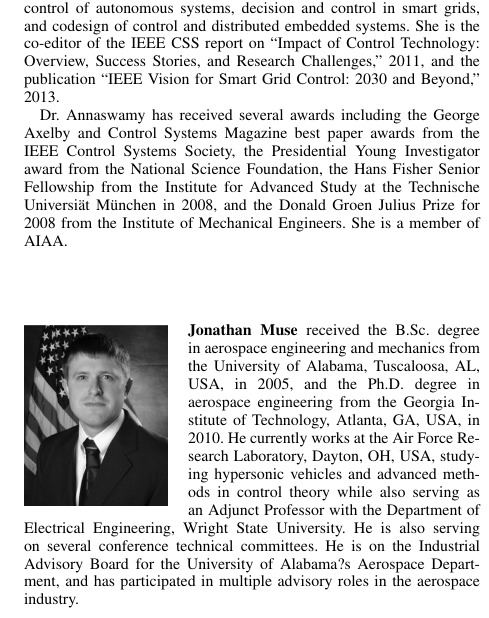
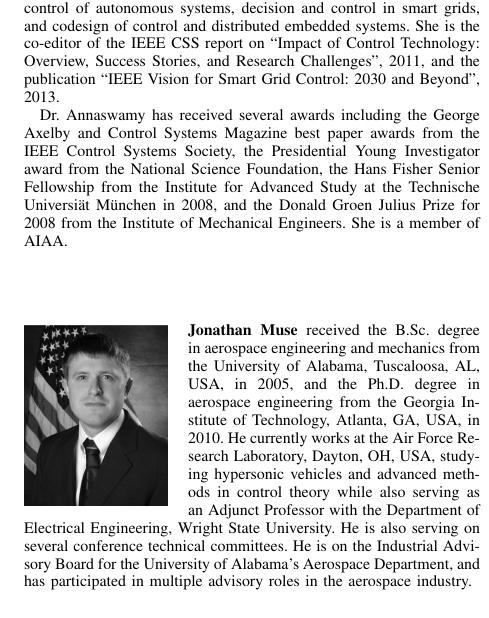
Before and after one commit to dpwiese/ieee-access-2017, a LaTeX paper (src/ieee-access-2017-bios.tex): part of one column of the page, cut so that both start at the same text. Compiled offline with pdfLaTeX; a missing font is replaced by an installed copy or a similar font; a LaTeX package or settings file that is missing is left out.

Commit message:
lint bios

```diff
--- a/src/ieee-access-2017-bios.tex
+++ b/src/ieee-access-2017-bios.tex
@@ -29,17 +29,17 @@
       (S'82-M'85-SM'01-F'02) received the Ph.D. degree in electrical engineering from Yale University, New Have, CT, USA, in 1985.
       She has been a member of the faculty at Yale, Boston University, and MIT, where she is currently the Director of the Active-Adaptive Control Laboratory and a Senior Research Scientist in the Department of Mechanical Engineering.
       Her research interests pertain to adaptive control theory and applications to aerospace and automotive control, active control of noise in thermo-fluid systems, control of autonomous systems, decision and control in smart grids, and codesign of control and distributed embedded systems.
-      She is the co-editor of the IEEE CSS report on ``Impact of Control Technology: Overview, Success Stories, and Research Challenges,'' 2011, and the publication ``IEEE Vision for Smart Grid Control: 2030 and Beyond,'' 2013.
+      She is the co-editor of the IEEE CSS report on ``Impact of Control Technology: Overview, Success Stories, and Research Challenges'', 2011, and the publication ``IEEE Vision for Smart Grid Control: 2030 and Beyond'', 2013.
 
-      Dr. Annaswamy has received several awards including the George Axelby and Control Systems Magazine best paper awards from the IEEE Control Systems Society, the Presidential Young Investigator award from the National Science Foundation, the Hans Fisher Senior Fellowship from the Institute for Advanced Study at the Technische Universi{\"a}t M{\"u}nchen in 2008, and the Donald Groen Julius Prize for 2008 from the Institute of Mechanical Engineers.
-      She is a member of AIAA.
+      Dr.\ Annaswamy has received several awards including the George Axelby and Control Systems Magazine best paper awards from the IEEE Control Systems Society, the Presidential Young Investigator award from the National Science Foundation, the Hans Fisher Senior Fellowship from the Institute for Advanced Study at the Technische Universi{\"a}t M{\"u}nchen in 2008, and the Donald Groen Julius Prize for 2008 from the Institute of Mechanical Engineers.
+      She is a member of AIAA.\@
     \end{IEEEbiography}
 
     \begin{IEEEbiography}[{\includegraphics[width=1in,height=1.25in,clip,keepaspectratio]{\figurepath/muse.png}}]{Jonathan Muse}
-      received the B.Sc. degree in aerospace engineering and mechanics from the University of Alabama, Tuscaloosa, AL, USA, in 2005, and the Ph.D. degree in aerospace engineering from the Georgia Institute of Technology, Atlanta, GA, USA, in 2010.
+      received the B.Sc.\ degree in aerospace engineering and mechanics from the University of Alabama, Tuscaloosa, AL, USA, in 2005, and the Ph.D. degree in aerospace engineering from the Georgia Institute of Technology, Atlanta, GA, USA, in 2010.
       He currently works at the Air Force Research Laboratory, Dayton, OH, USA, studying hypersonic vehicles and advanced methods in control theory while also serving as an Adjunct Professor with the Department of Electrical Engineering, Wright State University.
       He is also serving on several conference technical committees.
-      He is on the Industrial Advisory Board for the University of Alabama?s Aerospace Department, and has participated in multiple advisory roles in the aerospace industry.
+      He is on the Industrial Advisory Board for the University of Alabama's Aerospace Department, and has participated in multiple advisory roles in the aerospace industry.
     \end{IEEEbiography}
 
     \begin{IEEEbiography}[{\includegraphics[width=1in,height=1.25in,clip,keepaspectratio]{\figurepath/bolender.jpg}}]{Michael Bolender}
@@ -55,8 +55,8 @@
       During his career at Boeing, he has developed flight control methods, system identification tools, and flight simulation technologies for transport aircraft, advanced unmanned aerial platforms, and weapon systems.
       Highlights include the MD-11 aircraft, NASA F/A-18 autonomous formation flight and high speed civil transport aircraft, JDAM guided munitions, X-45 and phantom ray autonomous aircraft, high altitude long endurance hydrogen-powered aircraft, and VULTURE solar-powered unmanned aerial vehicle.
       His research interests include robust and adaptive control and system identification and flight dynamics.
-      He has written over 100 technical articles, and has taught graduate control courses at the California Long Beach State University, Long Beach, CA, USA, Claremont Graduate University, Claremont, CA, USA, California Institute of Technology, Pasadena, CA, USA, University of Missouri Science and Technology, Rolla, MO, USA, and the University of Southern California, Los Angeles, CA, USA.
-      He is an Associate Fellow of AIAA.
+      He has written over 100 technical articles, and has taught graduate control courses at the California Long Beach State University, Long Beach, CA, USA, Claremont Graduate University, Claremont, CA, USA, California Institute of Technology, Pasadena, CA, USA, University of Missouri Science and Technology, Rolla, MO, USA, and the University of Southern California, Los Angeles, CA, USA.\@
+      He is an Associate Fellow of AIAA.\@
       He is the recipient of the AIAA Mechanics and Control of Flight Award in 2009, the IEEE Control System Magazine Outstanding Paper Award in 2011, and the AACC Control Engineering Practice Award in 2012.
     \end{IEEEbiography}
 
```
Also changed, not shown: src/ieee-access-2017-bios.tex (4 more changed lines).
